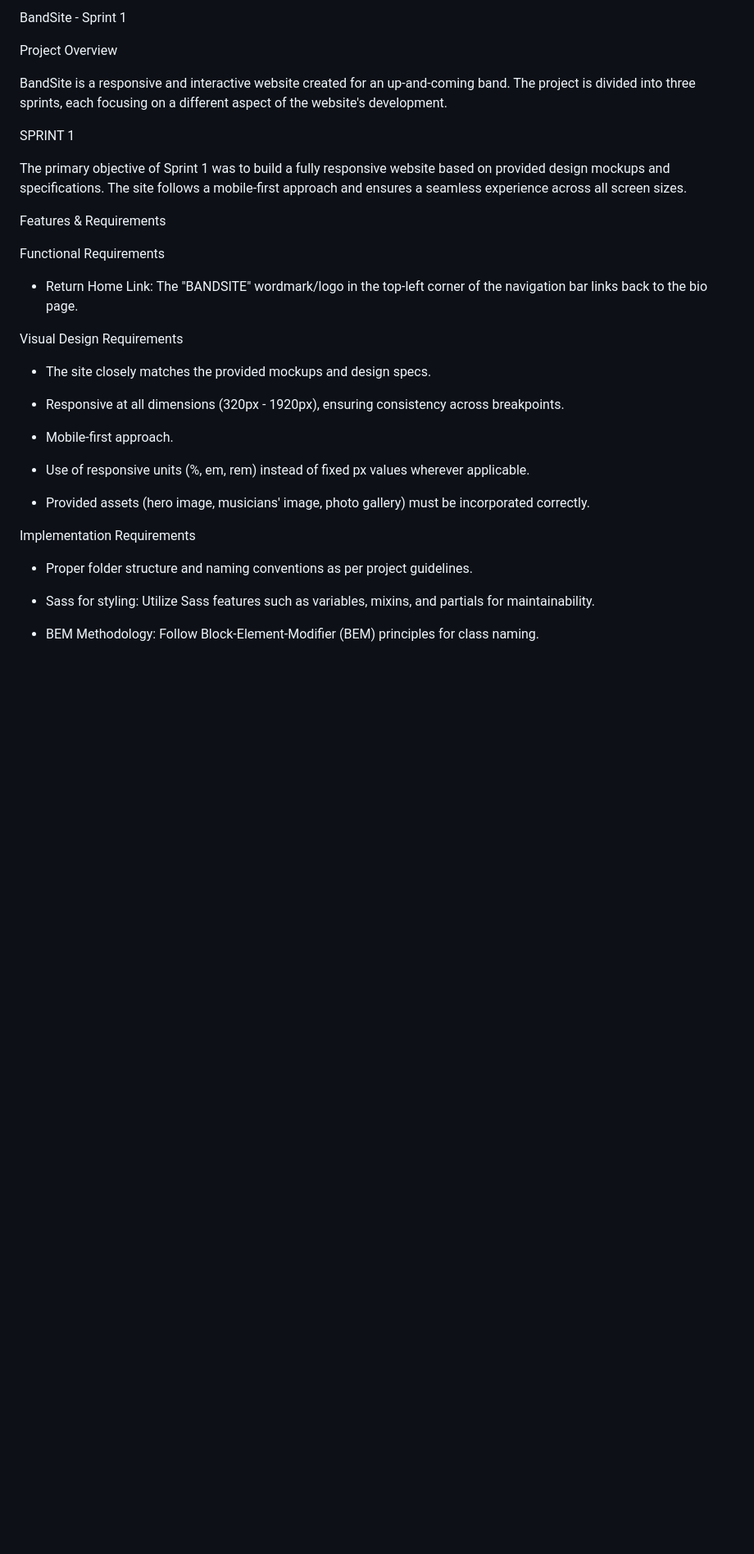
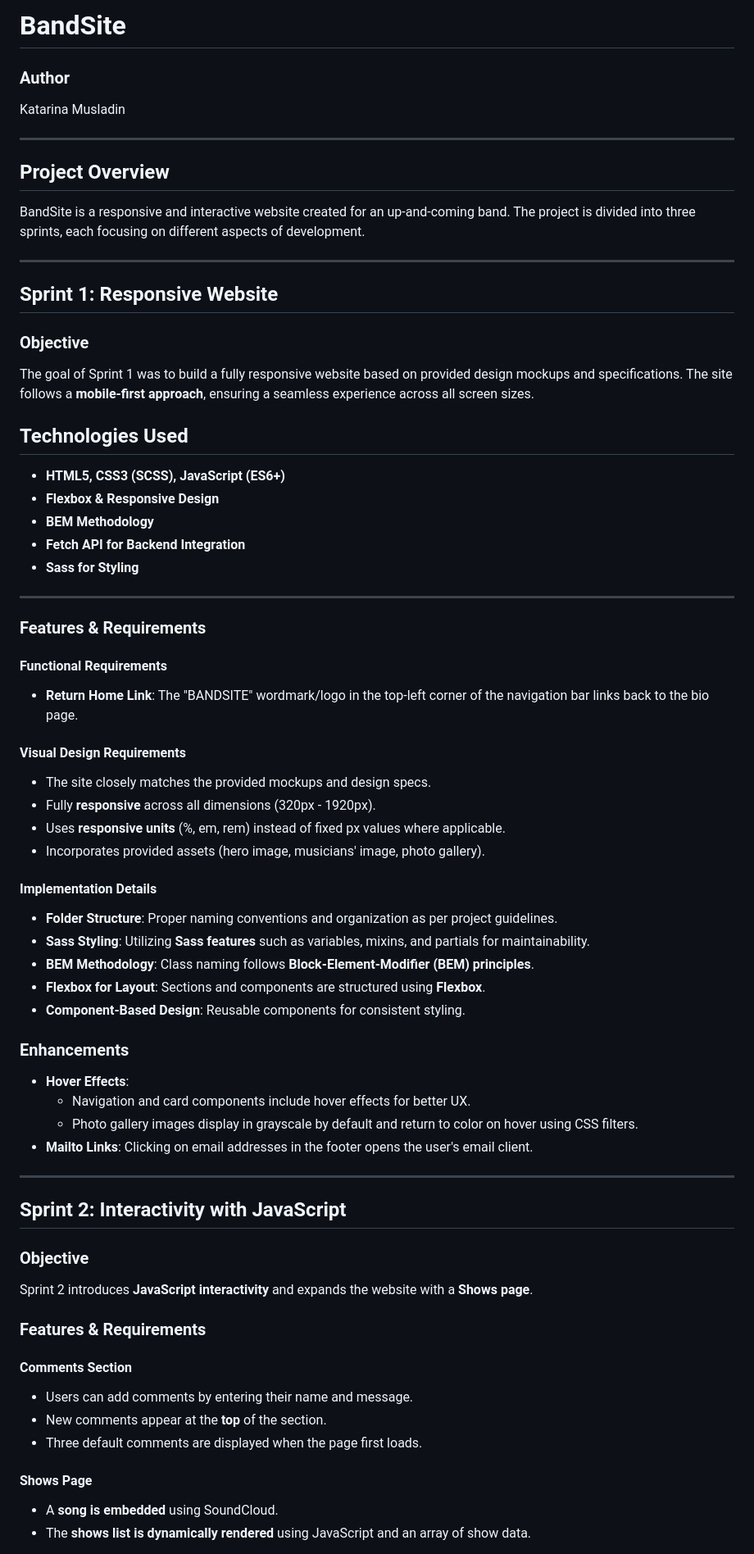
Before and after one commit to katarinamusladin/katarina-musladin-bandsite, a Markdown page: README.md, the part around the change printed below. Shown: that part at 82% size. Rendered like a GitHub page; blank space fills up the shorter version.

```diff
--- a/README.md
+++ b/README.md
@@ -1,36 +1,69 @@
-BandSite - Sprint 1
+# BandSite
 
-Project Overview
+### Author
+Katarina Musladin
 
-BandSite is a responsive and interactive website created for an up-and-coming band. The project is divided into three sprints, each focusing on a different aspect of the website's development.
+---
 
-SPRINT 1
+## Project Overview
+BandSite is a responsive and interactive website created for an up-and-coming band. The project is divided into three sprints, each focusing on different aspects of development.
 
-The primary objective of Sprint 1 was to build a fully responsive website based on provided design mockups and specifications. The site follows a mobile-first approach and ensures a seamless experience across all screen sizes.
+---
 
-Features & Requirements
+## Sprint 1: Responsive Website
 
-Functional Requirements
+### Objective
+The goal of Sprint 1 was to build a fully responsive website based on provided design mockups and specifications. The site follows a **mobile-first approach**, ensuring a seamless experience across all screen sizes.
 
-- Return Home Link: The "BANDSITE" wordmark/logo in the top-left corner of the navigation bar links back to the bio page.
 
-Visual Design Requirements
+## Technologies Used
+- **HTML5, CSS3 (SCSS), JavaScript (ES6+)**
+- **Flexbox & Responsive Design**
+- **BEM Methodology**
+- **Fetch API for Backend Integration**
+- **Sass for Styling**
 
+---
+
+### Features & Requirements
+
+#### Functional Requirements
+- **Return Home Link**: The "BANDSITE" wordmark/logo in the top-left corner of the navigation bar links back to the bio page.
+
+#### Visual Design Requirements
 - The site closely matches the provided mockups and design specs.
+- Fully **responsive** across all dimensions (320px - 1920px).
+- Uses **responsive units** (%, em, rem) instead of fixed px values where applicable.
+- Incorporates provided assets (hero image, musicians' image, photo gallery).
 
-- Responsive at all dimensions (320px - 1920px), ensuring consistency across breakpoints.
+#### Implementation Details
+- **Folder Structure**: Proper naming conventions and organization as per project guidelines.
+- **Sass Styling**: Utilizing **Sass features** such as variables, mixins, and partials for maintainability.
+- **BEM Methodology**: Class naming follows **Block-Element-Modifier (BEM) principles**.
+- **Flexbox for Layout**: Sections and components are structured using **Flexbox**.
+- **Component-Based Design**: Reusable components for consistent styling.
 
-- Mobile-first approach.
+### Enhancements
+- **Hover Effects**:
+  - Navigation and card components include hover effects for better UX.
+  - Photo gallery images display in grayscale by default and return to color on hover using CSS filters.
+- **Mailto Links**: Clicking on email addresses in the footer opens the user's email client.
 
-- Use of responsive units (%, em, rem) instead of fixed px values wherever applicable.
+---
 
-- Provided assets (hero image, musicians' image, photo gallery) must be incorporated correctly.
+## Sprint 2: Interactivity with JavaScript
 
-Implementation Requirements
+### Objective
+Sprint 2 introduces **JavaScript interactivity** and expands the website with a **Shows page**.
 
-- Proper folder structure and naming conventions as per project guidelines.
+### Features & Requirements
 
-- Sass for styling: Utilize Sass features such as variables, mixins, and partials for maintainability.
+#### Comments Section
+- Users can add comments by entering their name and message.
+- New comments appear at the **top** of the section.
+- Three default comments are displayed when the page first loads.
 
-- BEM Methodology: Follow Block-Element-Modifier (BEM) principles for class naming.
+#### Shows Page
+- A **song is embedded** using SoundCloud.
+- The **shows list is dynamically rendered** using JavaScript and an array of show data.
 
```
Also changed, not shown: other parts of README.md (+33 -74 lines).
